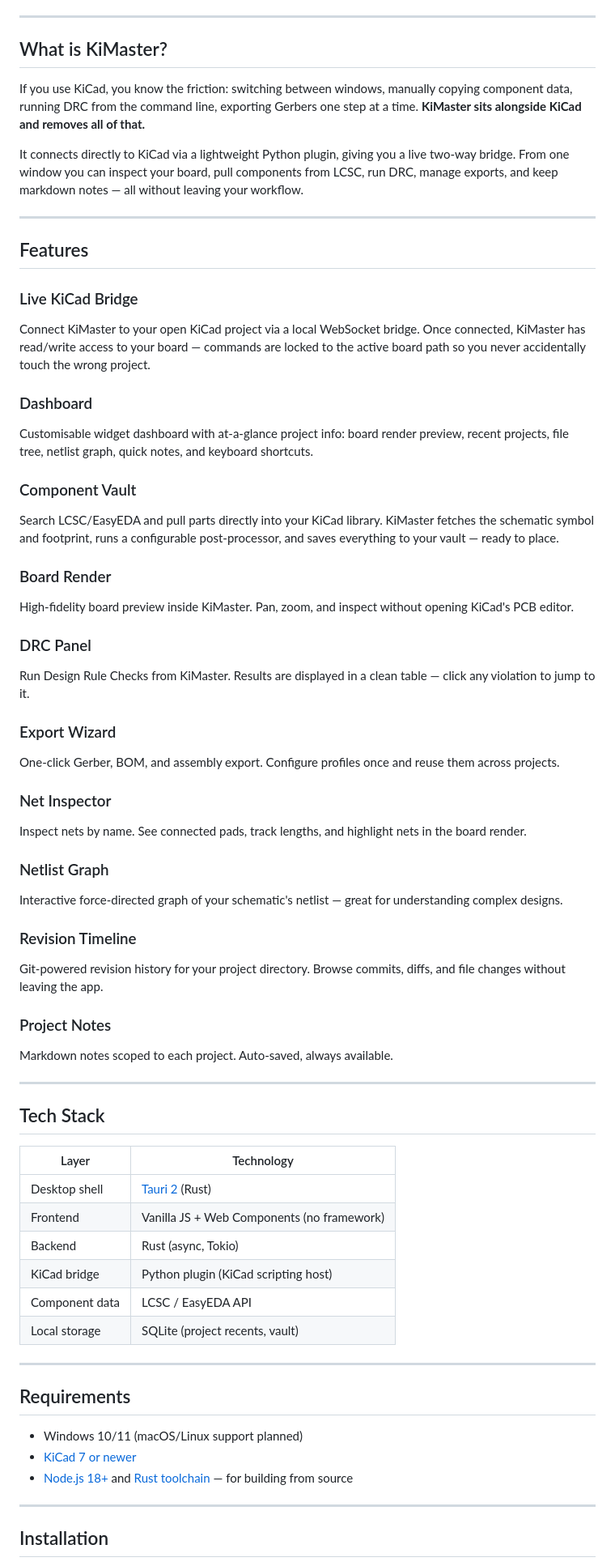
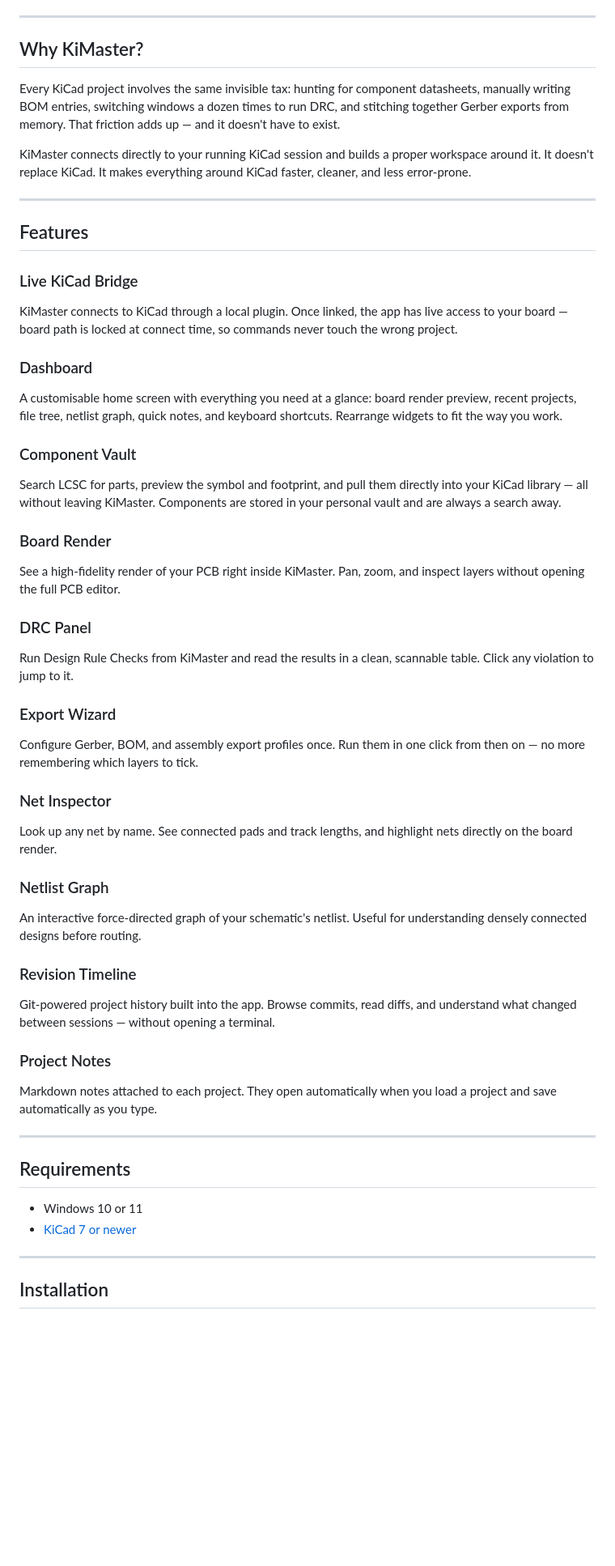
Before and after one commit to way2pramil/KiMaster, a Markdown page: README.md, the part around one of its changes. Shown at 81% size. GitHub-like rendering; blank space fills up the shorter version.

```diff
--- a/README.md
+++ b/README.md
@@ -10,66 +9,52 @@
 
 ---
 
-## What is KiMaster?
+## Why KiMaster?
 
-If you use KiCad, you know the friction: switching between windows, manually copying component data, running DRC from the command line, exporting Gerbers one step at a time. **KiMaster sits alongside KiCad and removes all of that.**
+Every KiCad project involves the same invisible tax: hunting for component datasheets, manually writing BOM entries, switching windows a dozen times to run DRC, and stitching together Gerber exports from memory. That friction adds up — and it doesn't have to exist.
 
-It connects directly to KiCad via a lightweight Python plugin, giving you a live two-way bridge. From one window you can inspect your board, pull components from LCSC, run DRC, manage exports, and keep markdown notes — all without leaving your workflow.
+KiMaster connects directly to your running KiCad session and builds a proper workspace around it. It doesn't replace KiCad. It makes everything around KiCad faster, cleaner, and less error-prone.
 
 ---
 
 ## Features
 
 ### Live KiCad Bridge
-Connect KiMaster to your open KiCad project via a local WebSocket bridge. Once connected, KiMaster has read/write access to your board — commands are locked to the active board path so you never accidentally touch the wrong project.
+KiMaster connects to KiCad through a local plugin. Once linked, the app has live access to your board — board path is locked at connect time, so commands never touch the wrong project.
 
 ### Dashboard
-Customisable widget dashboard with at-a-glance project info: board render preview, recent projects, file tree, netlist graph, quick notes, and keyboard shortcuts.
+A customisable home screen with everything you need at a glance: board render preview, recent projects, file tree, netlist graph, quick notes, and keyboard shortcuts. Rearrange widgets to fit the way you work.
 
 ### Component Vault
-Search LCSC/EasyEDA and pull parts directly into your KiCad library. KiMaster fetches the schematic symbol and footprint, runs a configurable post-processor, and saves everything to your vault — ready to place.
+Search LCSC for parts, preview the symbol and footprint, and pull them directly into your KiCad library — all without leaving KiMaster. Components are stored in your personal vault and are always a search away.
 
 ### Board Render
-High-fidelity board preview inside KiMaster. Pan, zoom, and inspect without opening KiCad's PCB editor.
+See a high-fidelity render of your PCB right inside KiMaster. Pan, zoom, and inspect layers without opening the full PCB editor.
 
 ### DRC Panel
-Run Design Rule Checks from KiMaster. Results are displayed in a clean table — click any violation to jump to it.
+Run Design Rule Checks from KiMaster and read the results in a clean, scannable table. Click any violation to jump to it.
 
 ### Export Wizard
-One-click Gerber, BOM, and assembly export. Configure profiles once and reuse them across projects.
+Configure Gerber, BOM, and assembly export profiles once. Run them in one click from then on — no more remembering which layers to tick.
 
 ### Net Inspector
-Inspect nets by name. See connected pads, track lengths, and highlight nets in the board render.
+Look up any net by name. See connected pads and track lengths, and highlight nets directly on the board render.
 
 ### Netlist Graph
-Interactive force-directed graph of your schematic's netlist — great for understanding complex designs.
+An interactive force-directed graph of your schematic's netlist. Useful for understanding densely connected designs before routing.
 
 ### Revision Timeline
-Git-powered revision history for your project directory. Browse commits, diffs, and file changes without leaving the app.
+Git-powered project history built into the app. Browse commits, read diffs, and understand what changed between sessions — without opening a terminal.
 
 ### Project Notes
-Markdown notes scoped to each project. Auto-saved, always available.
-
----
-
-## Tech Stack
-
-| Layer | Technology |
-|---|---|
-| Desktop shell | [Tauri 2](https://tauri.app) (Rust) |
-| Frontend | Vanilla JS + Web Components (no framework) |
-| Backend | Rust (async, Tokio) |
-| KiCad bridge | Python plugin (KiCad scripting host) |
-| Component data | LCSC / EasyEDA API |
-| Local storage | SQLite (project recents, vault) |
+Markdown notes attached to each project. They open automatically when you load a project and save automatically as you type.
 
 ---
 
 ## Requirements
 
-- Windows 10/11 (macOS/Linux support planned)
+- Windows 10 or 11
 - [KiCad 7 or newer](https://www.kicad.org/)
-- [Node.js 18+](https://nodejs.org/) and [Rust toolchain](https://rustup.rs/) — for building from source
 
 ---
 
```
Also changed, not shown: other parts of README.md (+34 -69 lines).
